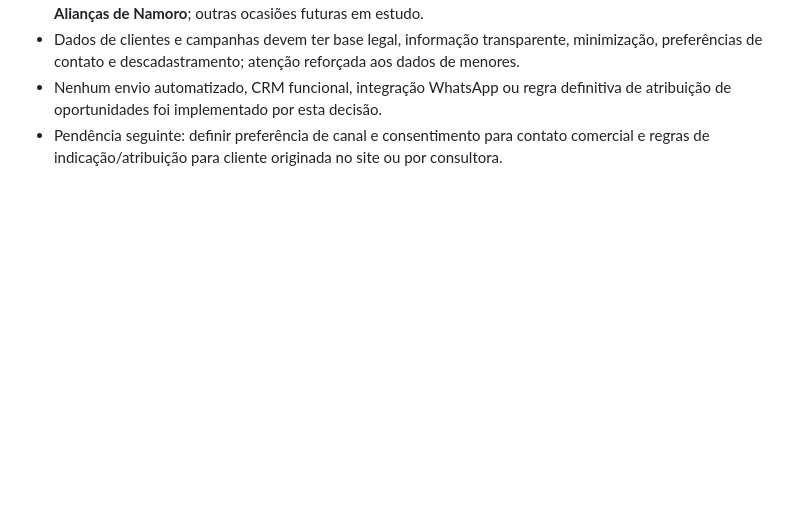
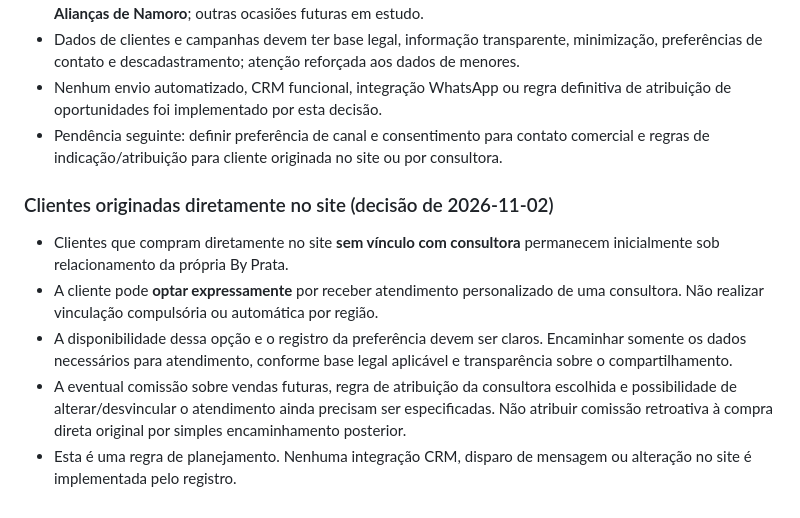
Before and after one commit to xavi-matrix/by-prata-, a Markdown page: docs/02-politica-comercial.md, the part around the change. Rendered like a GitHub page; blank space fills up the shorter version.

Commit message:
docs: registrar escolha de consultora por clientes diretas

```diff
--- a/docs/02-politica-comercial.md
+++ b/docs/02-politica-comercial.md
@@ -29,3 +29,10 @@ Atualizado: 2026-11-01. Situação: decisões de planejamento, sem implementaç
 - Dados de clientes e campanhas devem ter base legal, informação transparente, minimização, preferências de contato e descadastramento; atenção reforçada aos dados de menores.
 - Nenhum envio automatizado, CRM funcional, integração WhatsApp ou regra definitiva de atribuição de oportunidades foi implementado por esta decisão.
 - Pendência seguinte: definir preferência de canal e consentimento para contato comercial e regras de indicação/atribuição para cliente originada no site ou por consultora.
+
+### Clientes originadas diretamente no site (decisão de 2026-11-02)
+- Clientes que compram diretamente no site **sem vínculo com consultora** permanecem inicialmente sob relacionamento da própria By Prata.
+- A cliente pode **optar expressamente** por receber atendimento personalizado de uma consultora. Não realizar vinculação compulsória ou automática por região.
+- A disponibilidade dessa opção e o registro da preferência devem ser claros. Encaminhar somente os dados necessários para atendimento, conforme base legal aplicável e transparência sobre o compartilhamento.
+- A eventual comissão sobre vendas futuras, regra de atribuição da consultora escolhida e possibilidade de alterar/desvincular o atendimento ainda precisam ser especificadas. Não atribuir comissão retroativa à compra direta original por simples encaminhamento posterior.
+- Esta é uma regra de planejamento. Nenhuma integração CRM, disparo de mensagem ou alteração no site é implementada pelo registro.
```
